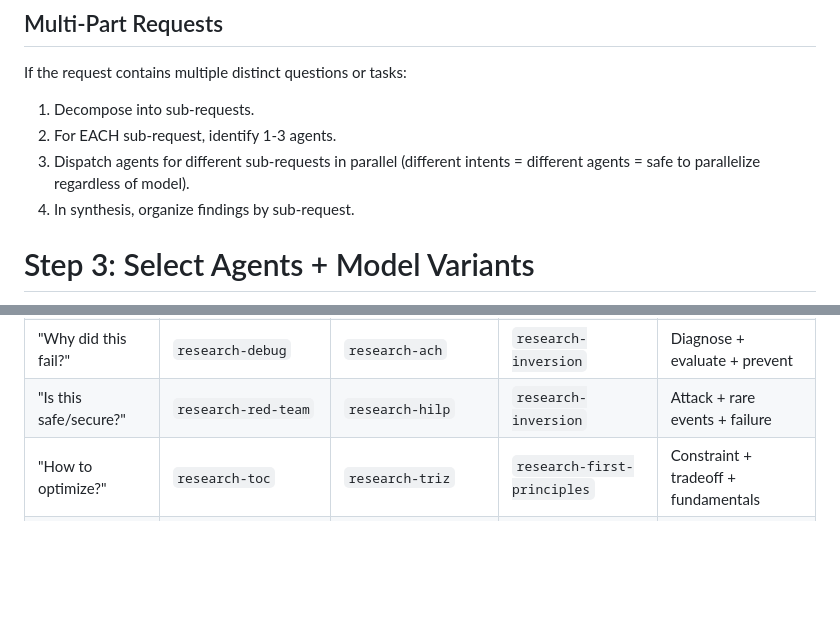
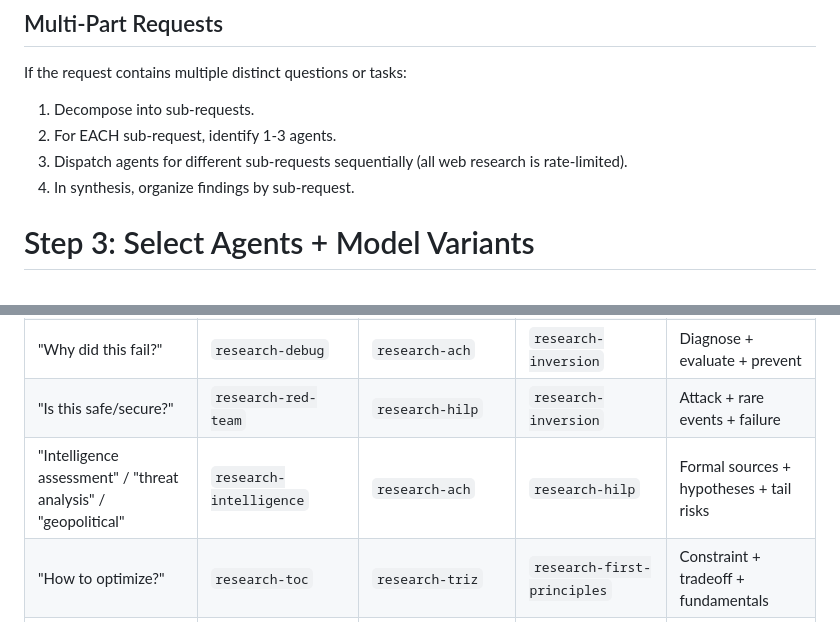
Before and after one commit to atomic-235/shared, a Markdown page: opencode/agents/router.md, 2 parts joined by grey strips. Rendered like a GitHub page; blank space fills up the shorter version.

Commit message:
feat: add intelligence to router combinations + fix parallel contradiction
- Added intelligence agent to common combinations table
- Fixed multi-part request rule: sequential not parallel (contradicted always-sequential)

```diff
--- a/opencode/agents/router.md
+++ b/opencode/agents/router.md
@@ -168,7 +168,7 @@ When multiple agents are equally good candidates:
 If the request contains multiple distinct questions or tasks:
 1. Decompose into sub-requests.
 2. For EACH sub-request, identify 1-3 agents.
-3. Dispatch agents for different sub-requests in parallel (different intents = different agents = safe to parallelize regardless of model).
+3. Dispatch agents for different sub-requests sequentially (all web research is rate-limited).
 4. In synthesis, organize findings by sub-request.
 
 # Step 3: Select Agents + Model Variants
@@ -203,6 +203,7 @@ Dispatch `research-X` (default) AND `research-X-fast` (minimax-m3) with identica
 | "What should I do?" | `research-cynefin` | `research-ooda` | `research-alternative-futures` | Classify + act + plan |
 | "Why did this fail?" | `research-debug` | `research-ach` | `research-inversion` | Diagnose + evaluate + prevent |
 | "Is this safe/secure?" | `research-red-team` | `research-hilp` | `research-inversion` | Attack + rare events + failure |
+| "Intelligence assessment" / "threat analysis" / "geopolitical" | `research-intelligence` | `research-ach` | `research-hilp` | Formal sources + hypotheses + tail risks |
 | "How to optimize?" | `research-toc` | `research-triz` | `research-first-principles` | Constraint + tradeoff + fundamentals |
 | "Game theory / strategy" | `research-strategic-interaction` | `research-alternative-futures` | `research-negotiate` | Equilibrium + scenarios + stakeholders |
 | "Compare X vs Y" | `research-investigation` | `research-first-principles` | — | Facts + fundamental constraints |
```
